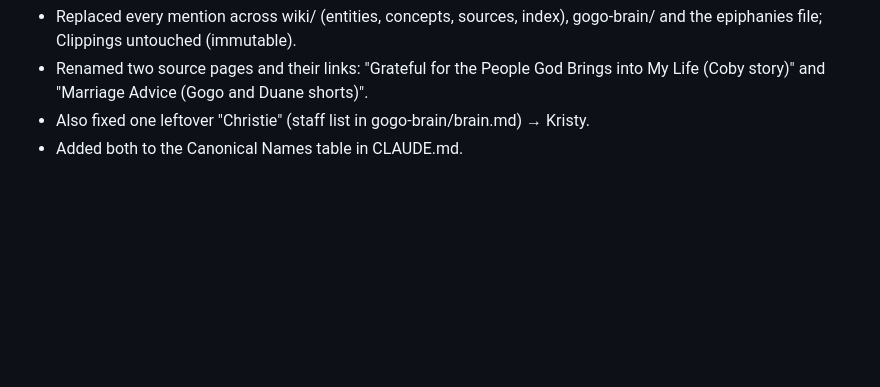
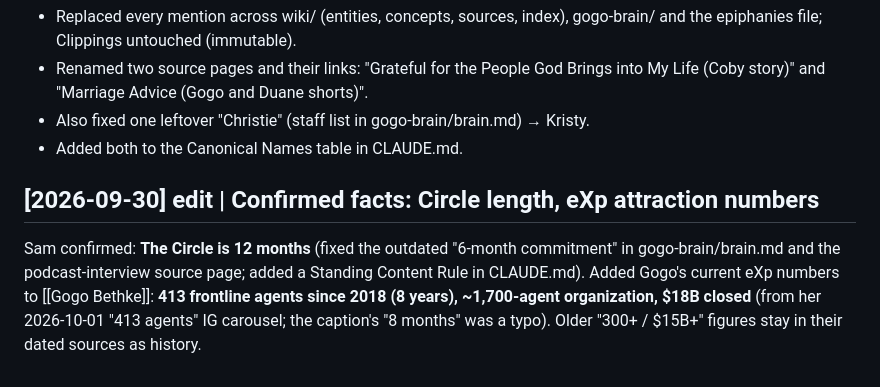
Before and after one commit to Sammie-07/gogo-brain-wiki, a Markdown page: wiki/log.md, the part around the change. Rendered like a GitHub page; blank space fills up the shorter version.

Commit message:
Sync wiki from vault @ 895c293

```diff
--- a/wiki/log.md
+++ b/wiki/log.md
@@ -867,3 +867,6 @@ Sam confirmed the spellings Gogo uses in her own Instagram captions: husband **D
 - Renamed two source pages and their links: "Grateful for the People God Brings into My Life (Coby story)" and "Marriage Advice (Gogo and Duane shorts)".
 - Also fixed one leftover "Christie" (staff list in gogo-brain/brain.md) → Kristy.
 - Added both to the Canonical Names table in CLAUDE.md.
+
+## [2026-09-30] edit | Confirmed facts: Circle length, eXp attraction numbers
+Sam confirmed: **The Circle is 12 months** (fixed the outdated "6-month commitment" in gogo-brain/brain.md and the podcast-interview source page; added a Standing Content Rule in CLAUDE.md). Added Gogo's current eXp numbers to [[Gogo Bethke]]: **413 frontline agents since 2018 (8 years), ~1,700-agent organization, $18B closed** (from her 2026-10-01 "413 agents" IG carousel; the caption's "8 months" was a typo). Older "300+ / $15B+" figures stay in their dated sources as history.
```
Also changed, not shown: wiki/entities/Gogo Bethke.md (+2 -1 lines), wiki/sources/Gogo Podcast Journey Into Real Estate and Coaching — Full Interview.md (+2 -2 lines).
